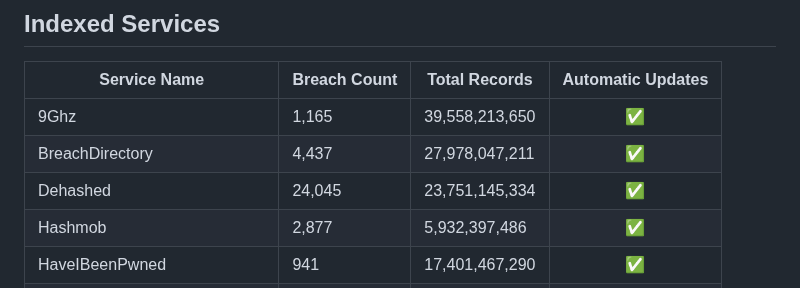
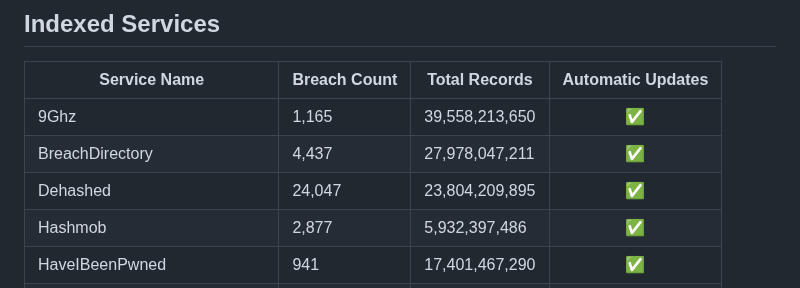
Before and after one commit to notdls/known-breaches, a Markdown page: README.md, the part around the change. Drawn GitHub-style.

Commit message:
Dataset Update 01/27/26

```diff
--- a/README.md
+++ b/README.md
@@ -6,7 +6,7 @@ A compliation of breach information gathered from data aggregators, breach looku
 | ------------ | ------------ | ------------- |        :--:       |
 | 9Ghz | 1,165 | 39,558,213,650 | ✅ |
 | BreachDirectory | 4,437 | 27,978,047,211 | ✅ |
-| Dehashed | 24,045 | 23,751,145,334 | ✅ |
+| Dehashed | 24,047 | 23,804,209,895 | ✅ |
 | Hashmob | 2,877 | 5,932,397,486 | ✅ |
 | HaveIBeenPwned | 941 | 17,401,467,290 | ✅ |
 | Leak-Lookup | 4,489 | 28,114,141,808 | ✅ |
```
